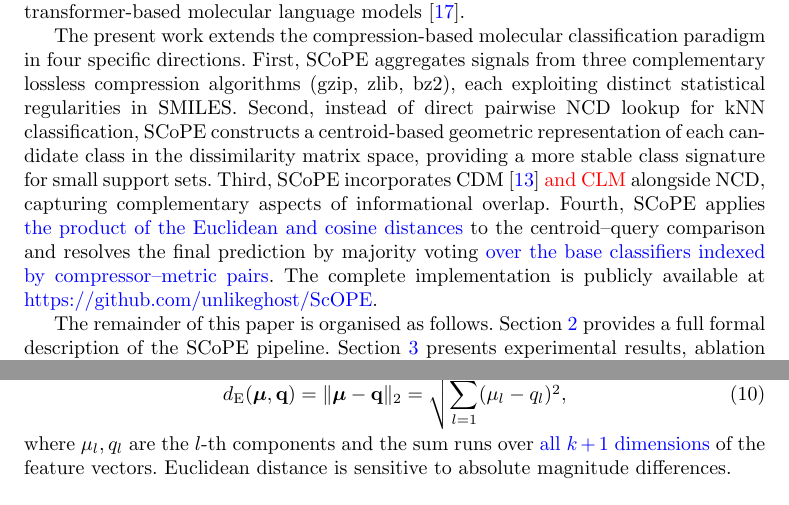
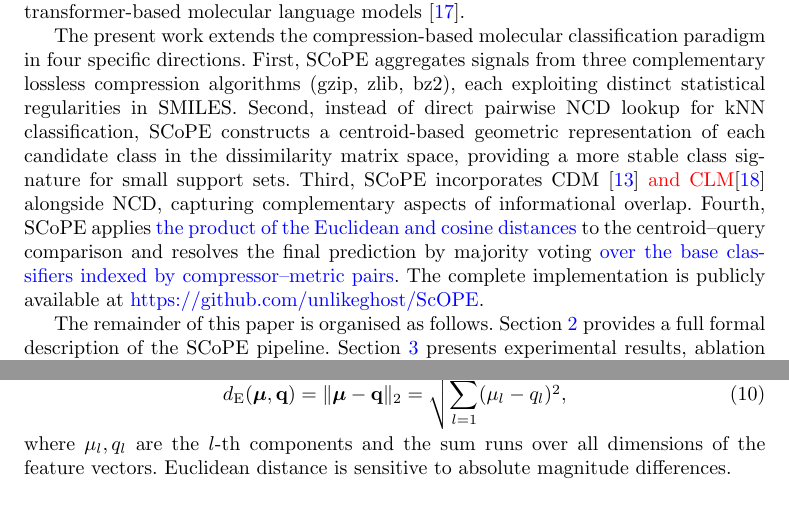
Before and after one commit to itsjesusalan/scope-paper, a LaTeX paper (sn-article.tex, which reads sections/01_introduction.tex, sections/02_methodology.tex): two parts of pages 3 and 7 of 15, joined at a grey line, cut so that both start at the same text. Compiled offline with pdfLaTeX.

Commit message:
fix text data

```diff
--- a/sections/01_introduction.tex
+++ b/sections/01_introduction.tex
@@ -81,7 +81,8 @@ lookup for kNN classification, SCoPE constructs a centroid-based
 geometric representation of each candidate class in the
 dissimilarity matrix space, providing a more stable class signature
 for small support sets. Third, SCoPE incorporates CDM \cite{keogh2007compression}
-\revadd{and CLM} alongside NCD, capturing complementary aspects of
+\revadd{and CLM}\cite{jiang2022fewshot}
+ alongside NCD, capturing complementary aspects of
 informational overlap. Fourth, SCoPE applies \revmod{the product of the
 Euclidean and cosine distances} to the centroid--query comparison and
 resolves the final prediction by majority voting \revmod{over the base
--- a/sections/02_methodology.tex
+++ b/sections/02_methodology.tex
@@ -188,7 +188,7 @@ the individual factors are then collapsed into the product
   \label{eq:euclidean}
 \end{equation}
 where $\mu_l, q_l$ are the $l$-th components and the sum runs over
-\revmod{all $k+1$ dimensions} of the feature vectors. Euclidean distance is sensitive to absolute
+all dimensions of the feature vectors. Euclidean distance is sensitive to absolute
 magnitude differences.
 
 \paragraph{Cosine distance}
```
